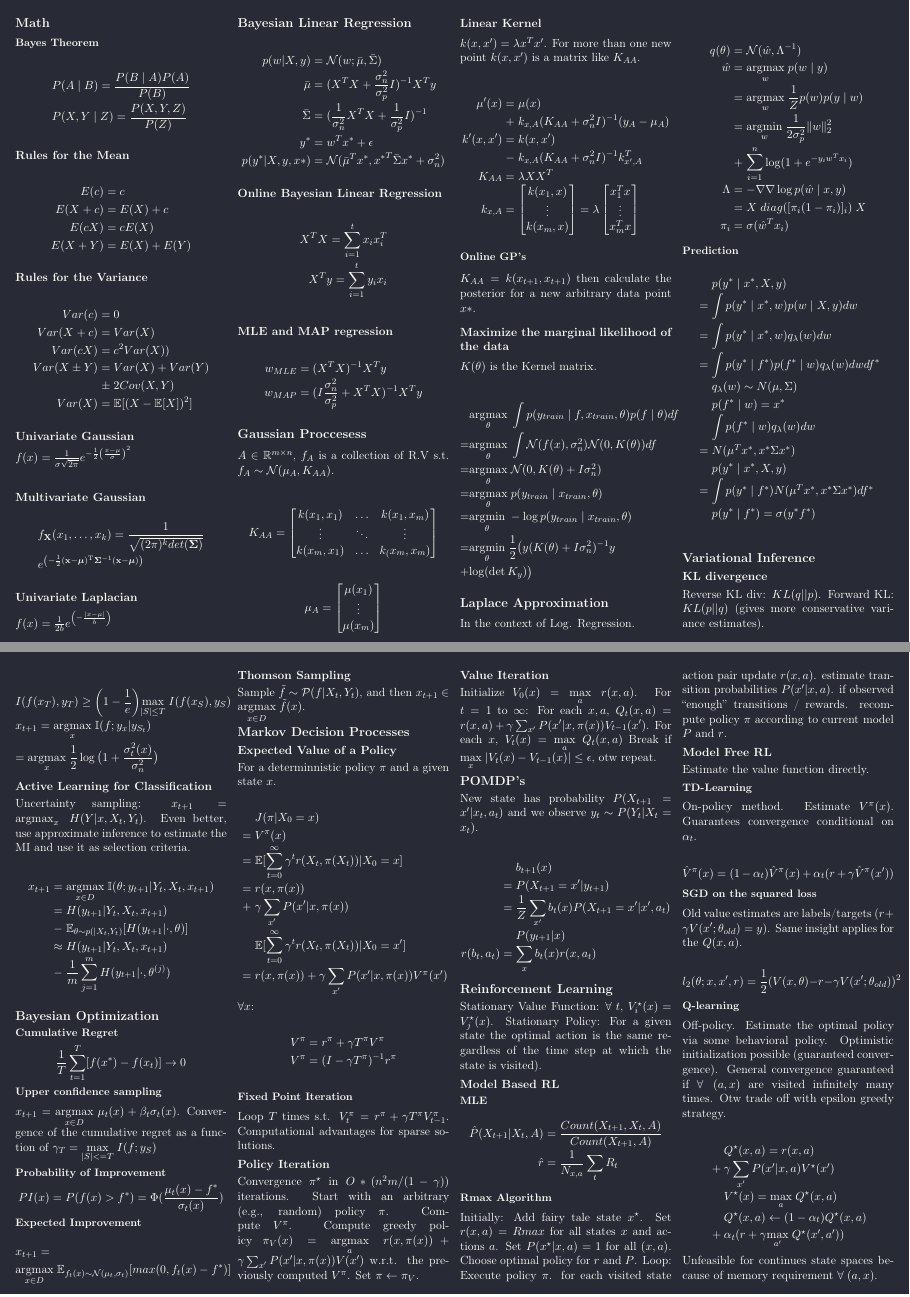
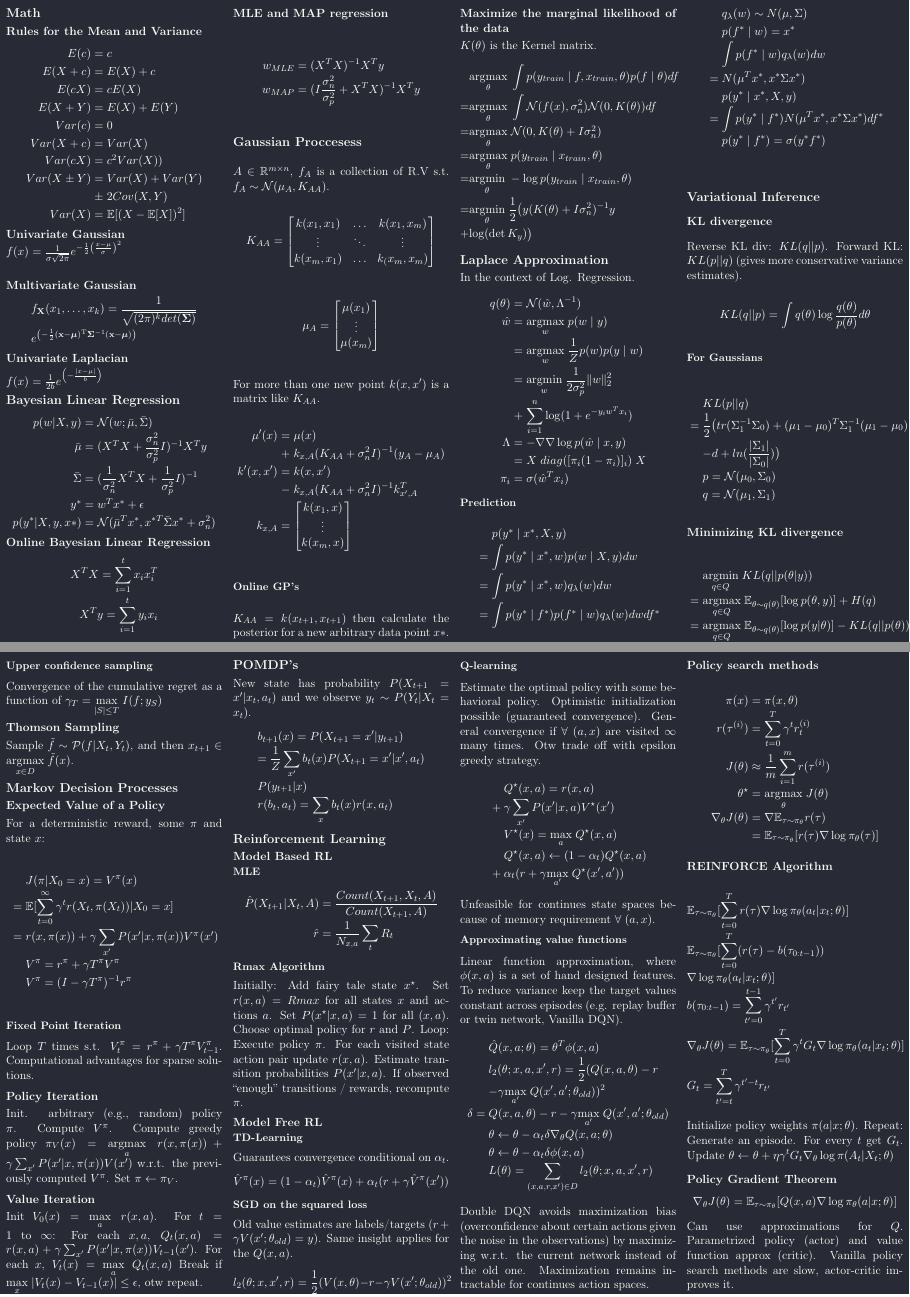
Before and after one commit to Sann5/PAI_summary, a LaTeX document (cheet_sheet/cheet_sheet.tex): pages 1 and 3 of 4, joined at a grey line. Compiled offline with pdfLaTeX.

Commit message:
Trimed the cheetsheet down to 3.5 pages. Next trim will most likely lack valuable info, but hopefully the least exam relevant.

```diff
--- a/cheet_sheet/cheet_sheet.tex
+++ b/cheet_sheet/cheet_sheet.tex
@@ -12,8 +12,8 @@
 \ifthenelse{\lengthtest { \paperwidth = 11in}}
     { \geometry{top=.5in,left=.5in,right=.5in,bottom=.5in} }
 	{\ifthenelse{ \lengthtest{ \paperwidth = 297mm}}
-		{\geometry{top=.5cm,left=.5cm,right=.5cm,bottom=.5cm} }
-		{\geometry{top=.5cm,left=.5cm,right=.5cm,bottom=.5cm} }
+		{\geometry{top=.2cm,left=.2cm,right=.2cm,bottom=.2cm} }
+		{\geometry{top=.2cm,left=.2cm,right=.2cm,bottom=.2cm} }
 	}
 \pagestyle{empty}
 \makeatletter
@@ -43,22 +43,12 @@
 
 
 \section{Math}
-\subsubsection{Bayes Theorem}
-\begin{IEEEeqnarray*}{rCl}
-&&P(A \mid B) = \frac{P(B \mid A)P(A)}{P(B)} \\
-&&P(X, Y \mid Z) = \frac{P(X,Y,Z)}{P(Z)}
-\end{IEEEeqnarray*}
-
-\subsection{Rules for the Mean}
+\subsection{Rules for the Mean and Variance}
 \begin{IEEEeqnarray*}{rCl}
 E(c) &=& c \\
 E(X+c) &=& E(X)+c \\
 E(cX ) &=& cE(X) \\
-E(X+Y) &=& E(X)+E(Y)
-\end{IEEEeqnarray*}
-
-\subsection{Rules for the Variance}
-\begin{IEEEeqnarray*}{rCl}
+E(X+Y) &=& E(X)+E(Y) \\
 Var(c) &=& 0 \\
 Var(X+c) &=& Var(X) \\
 Var(cX) &=& c^2Var(X)) \\
@@ -119,25 +107,17 @@ $A \in \mathbb{R}^{m \times n}$,  $f_A$ is a collection of R.V s.t. $f_A \sim \m
   \end{bmatrix}
 \end{equation*}
 
-\subsection{Linear Kernel}
-$k(x,x') = \lambda x^T x'$. For more than one new point $k(x, x')$ is a matrix like $K_{AA}$.
-
+For more than one new point $k(x, x')$ is a matrix like $K_{AA}$.
 \begin{IEEEeqnarray*}{rCl}
 \mu'(x) &=& \mu(x) \\
 &+& k_{x,A}(K_{AA}+\sigma_n^2I)^{-1}(y_A - \mu_A)\\
 k'(x, x') &=& k(x, x') \\
 &-& k_{x, A}(K_{AA}+\sigma_n^2I)^{-1}k_{x', A}^T \\
-K_{AA} &=& \lambda XX^T \\
   k_{x, A} &=&
  \begin{bmatrix}
     k(x_1, x)  \\
     \vdots  \\
     k(x_m, x)
-  \end{bmatrix} = \lambda
-  \begin{bmatrix}
-    x_1^T x  \\
-    \vdots  \\
-    x_m^T x
   \end{bmatrix}
 \end{IEEEeqnarray*}
 
@@ -177,6 +155,8 @@ q(\theta) &=& \mathcal{N}(\hat{w}, \Lambda^{-1}) \\
 &=& \int p(y^* \mid x^*, w) p(w\mid X,y) dw\\
 &=& \int p(y^* \mid x^*, w) q_{\lambda}(w) dw \\
 &=& \int p(y^* \mid f^*) p(f^*\mid w) q_{\lambda}(w) dw df^* \\
+\end{IEEEeqnarray*}
+\begin{IEEEeqnarray*}{rCl}
 && q_{\lambda}(w) \sim N(\mu, \Sigma) \\
 && p(f^*\mid w) = x^* \\
 && \int p(f^* \mid w) q_{\lambda}(w) dw\\
@@ -189,11 +169,11 @@ q(\theta) &=& \mathcal{N}(\hat{w}, \Lambda^{-1}) \\
 \section{Variational Inference}
 \subsection{KL divergence}
 Reverse KL div: $KL(q||p)$. Forward KL: $KL(p||q)$ (gives more conservative variance estimates).
-
 $$
 KL(q||p) = \int q(\theta) \log\frac{q(\theta)}{p(\theta)} d\theta
 $$
 
+\subsubsection{For Gaussians}
 \begin{IEEEeqnarray*}{rCl}
 && KL(p||q) \\
 &=& \frac{1}{2} \big( tr(\Sigma_1^{-1}\Sigma_0) + (\mu_1 - \mu_0)^T \Sigma_1^{-1} (\mu_1 - \mu_0) \\
@@ -330,8 +300,7 @@ $S$ is the optimal set of observations, $S_t$ the greedy set. Following the same
 \end{IEEEeqnarray*}
 
 \subsection{Active Learning for Classification}
-Uncertainty sampling: $x_{t+1} = \operatorname{argmax}_x \; H(Y|x, X_t, Y_t)$. Even better, use approximate inference to estimate the MI and use it as selection criteria.
-
+Uncertainty sampling: $x_{t+1} = \operatorname{argmax}_x \; H(Y|x, X_t, Y_t)$. Better to use approximate inference to estimate MI:
 \begin{IEEEeqnarray*}{rCl}
 x_{t+1} &=& \underset{x \in D}{\operatorname{argmax}} \; \mathbb{I}(\theta; y_{t+1} | Y_t, X_t, x_{t+1}) \\
 &=& H(y_{t+1} | Y_t, X_t, x_{t+1}) \\
@@ -347,66 +316,42 @@ $$
 $$
 
 \subsubsection{Upper confidence sampling}
-$x_{t+1} = \underset{x \in D}{\operatorname{argmax}} \; \mu_{t}(x) + \beta_t \sigma_{t}(x)$. Convergence of the cumulative regret as a function of $\gamma_T = \underset{|S| <= T}{\operatorname{max}} \; I(f;y_S)$
-
-\subsubsection{Probability of Improvement}
-$$
-PI(x) = P(f(x) > f^*) = \Phi(\frac{\mu_{t}(x) - f^*}{\sigma_{t}(x)})
-$$
-
-\subsubsection{Expected Improvement}
-\begin{IEEEeqnarray*}{rCl}
-&& x_{t+1} = \\
-&&\underset{x \in D}{\operatorname{argmax}} \; \mathbb{E}_{f_{t}(x) \sim \mathcal{N}(\mu_{t}, \sigma_t)} [max(0, f_t(x) - f^*)]
-\end{IEEEeqnarray*}
+Convergence of the cumulative regret as a function of $\gamma_T = \underset{|S| \leq T}{\operatorname{max}} \; I(f;y_S)$
 
 \subsection{Thomson Sampling}
 Sample $\tilde{f} \sim \mathcal{P}(f | X_t, Y_t)$, and then $x_{t+1} \in \underset{x \in D}{\operatorname{argmax}} \; \tilde{f}(x)$.
 
 \section{Markov Decision Processes}
 \subsection{Expected Value of a Policy}
-For a determinnistic policy $\pi$ and a given state $x$.
+For a deterministic reward, some $\pi$ and state $x$:
 
 \begin{IEEEeqnarray*}{rCl}
-&& J(\pi | X_0 = x) \\
-&=& V^{\pi}(x) \\
+&& J(\pi | X_0 = x) = V^{\pi}(x) \\
 &=& \mathbb{E}[\sum_{t=0}^\infty \gamma^t r(X_t, \pi(X_t)) | X_0 = x] \\
-&=& r(x, \pi(x)) \\
-&+& \gamma \sum_{x'} P(x'|x, \pi(x)) \\
-&& \mathbb{E}[\sum_{t=0}^\infty \gamma^t r(X_t, \pi(X_t)) | X_0 = x'] \\
-&=& r(x, \pi(x)) + \gamma \sum_{x'} P(x'|x, \pi(x))  V^{\pi}(x')
-\end{IEEEeqnarray*}
-
-$\forall x$:
-
-\begin{IEEEeqnarray*}{rCl}
-V^{\pi} &=& r^{\pi} + \gamma T^{\pi}V^{\pi} \\
-V^{\pi} &=& (I - \gamma T^{\pi})^{-1}r^{\pi} \\
+&=& r(x, \pi(x)) + \gamma \sum_{x'} P(x'|x, \pi(x))  V^{\pi}(x') \\
+&& V^{\pi} = r^{\pi} + \gamma T^{\pi}V^{\pi} \\
+&& V^{\pi} = (I - \gamma T^{\pi})^{-1}r^{\pi} \\
 \end{IEEEeqnarray*}
 
 \subsubsection{Fixed Point Iteration}
 Loop $T$ times s.t. $V^{\pi}_t = r^{\pi} + \gamma T^{\pi}V^{\pi}_{t-1}$. Computational advantages for sparse solutions.
 
 \subsection{Policy Iteration}
-Convergence $\pi^\star$ in $O * (n^2m / (1-\gamma))$ iterations. Start with an arbitrary (e.g., random) policy $\pi$. Compute $V^{\pi}$. Compute greedy policy $\pi_V(x) = \underset{a}{\operatorname{argmax}} \; r(x, \pi(x)) + \gamma \sum_{x'} P(x'|x, \pi(x))  V(x')$  w.r.t. the previously computed $V^{\pi}$. Set $\pi \leftarrow \pi_V$.
+Init. arbitrary (e.g., random) policy $\pi$. Compute $V^{\pi}$. Compute greedy policy $\pi_V(x) = \underset{a}{\operatorname{argmax}} \; r(x, \pi(x)) + \gamma \sum_{x'} P(x'|x, \pi(x))  V(x')$  w.r.t. the previously computed $V^{\pi}$. Set $\pi \leftarrow \pi_V$.
 
 \subsection{Value Iteration}
-Initialize $V_0(x) = \underset{a}{\operatorname{max}} \; r(x, a)$. For $t = 1$ to $\infty$: For each $x, a$, $Q_t(x, a) = r(x, a) + \gamma \sum_{x'} P(x'|x, \pi(x))  V_{t-1}(x')$. For each  $x$, $V_t(x) = \underset{a}{\operatorname{max}} \; Q_t(x, a)$ Break if $\underset{x}{\operatorname{max}} \; |V_t(x) -V_{t-1}(x)| \le \epsilon$, otw repeat.
+Init $V_0(x) = \underset{a}{\operatorname{max}} \; r(x, a)$. For $t = 1$ to $\infty$: For each $x, a$, $Q_t(x, a) = r(x, a) + \gamma \sum_{x'} P(x'|x, \pi(x))  V_{t-1}(x')$. For each  $x$, $V_t(x) = \underset{a}{\operatorname{max}} \; Q_t(x, a)$ Break if $\underset{x}{\operatorname{max}} \; |V_t(x) -V_{t-1}(x)| \le \epsilon$, otw repeat.
 
 \section{POMDP's}
 New state has probability $P(X_{t+1} = x' | x_t, a_t)$ and we observe $y_t \sim P(Y_t | X_t  = x_t)$.
-
 \begin{IEEEeqnarray*}{rCl}
-&& b_{t+1}(x) \\
-&=& P(X_{t+1} = x' | y_{t+1}) \\
-&=&  \frac{1}{Z} \sum_{x'} b_t(x) P(X_{t+1} = x' | x', a_t) \\
+&& b_{t+1}(x) = P(X_{t+1} = x' | y_{t+1}) \\
+&& =  \frac{1}{Z} \sum_{x'} b_t(x) P(X_{t+1} = x' | x', a_t) \\
 && P (y_{t+1} | x) \\
-r(b_t, a_t) &=& \sum_x b_t(x) r(x, a_t)
+&& r(b_t, a_t) = \sum_x b_t(x) r(x, a_t)
 \end{IEEEeqnarray*}
 
 \section{Reinforcement Learning}
-Stationary Value Function:  $\forall \; t$, $V^{\star}_i(x) = V^{\star}_j(x)$. Stationary Policy: For a given state the optimal action is the same regardless of the time step at which the state is visited).
-
 \subsection{Model Based RL}
 \subsubsection{MLE}
 \begin{IEEEeqnarray*}{rCl}
@@ -415,28 +360,23 @@ Stationary Value Function:  $\forall \; t$, $V^{\star}_i(x) = V^{\star}_j(x)$. S
 \end{IEEEeqnarray*}
 
 \subsubsection{Rmax Algorithm}
-Initially: Add fairy tale state $x^{\star}$. Set $r(x, a) = Rmax$ for all states $x$ and actions $a$. Set $P(x^{\star} |x,a)=1$ for all $(x, a)$. Choose optimal policy for $r$ and $P$. Loop: Execute policy $\pi$. for each visited state action pair update $r(x, a)$. estimate transition probabilities $P(x' | x, a)$. if observed “enough” transitions / rewards. recompute policy $\pi$ according to current model $P$ and $r$.
+Initially: Add fairy tale state $x^{\star}$. Set $r(x, a) = Rmax$ for all states $x$ and actions $a$. Set $P(x^{\star} |x,a)=1$ for all $(x, a)$. Choose optimal policy for $r$ and $P$. Loop: Execute policy $\pi$. For each visited state action pair update $r(x, a)$. Estimate transition probabilities $P(x' | x, a)$. If observed “enough” transitions / rewards, recompute $\pi$.
 
 \subsection{Model Free RL}
-Estimate the value function directly.
-
 \subsubsection{TD-Learning}
-On-policy method. Estimate $V^{\pi}(x)$. Guarantees convergence conditional on $\alpha_t$.
-
+Guarantees convergence conditional on $\alpha_t$.
 $$
 \hat{V}^{\pi}(x) = (1 - \alpha_t)\hat{V}^{\pi}(x) + \alpha_t(r + \gamma \hat{V}^{\pi}(x'))
 $$
 
 \subsubsection{SGD on the squared loss}
 Old value estimates are labels/targets ($r + \gamma V(x'; \theta_{old}) = y$). Same insight applies for the $Q(x, a)$.
-
 $$
 l_2(\theta ; x, x', r) = \frac{1}{2}(V(x,\theta) - r - \gamma V(x'; \theta_{old}))^2
 $$
 
 \subsubsection{Q-learning}
-Off-policy. Estimate the optimal policy via some behavioral policy. Optimistic initialization possible (guaranteed convergence). General convergence guaranteed if $\forall \; (a, x)$ are visited infinitely many times. Otw trade off with epsilon greedy strategy.
-
+Estimate the optimal policy with some behavioral policy. Optimistic initialization possible (guaranteed convergence). General convergence if $\forall \; (a, x)$ are visited $\infty$ many times. Otw trade off with epsilon greedy strategy.
 \begin{IEEEeqnarray*}{rCl}
 && Q^{\star}(x, a) = r(x,a) \\
 &+& \gamma \sum_{x'} P(x' | x, a) V^{\star}(x') \\
@@ -444,10 +384,15 @@ Off-policy. Estimate the optimal policy via some behavioral policy. Optimistic i
 && Q^{\star}(x, a) \leftarrow (1 - \alpha_t)Q^{\star}(x, a) \\
 &+& \alpha_t(r + \gamma \underset{a'}{\operatorname{max}} \; Q^{\star}(x', a'))
 \end{IEEEeqnarray*}
-
 Unfeasible for continues state spaces because of memory requirement $\forall \; (a, x)$.
 
 \subsubsection{Approximating value functions}
-Linear function approximation, where $\phi(x, a)$ is a set of hand designed features.
-
+Linear function approximation, where $\phi(x, a)$ is a set of hand designed features. To reduce variance keep the target values constant across episodes (e.g. replay buffer or twin network, Vanilla DQN).
 \begin{IEEEeqnarray*}{rCl}
+&& \hat{Q}(x, a; \theta) = \theta^T \phi(x,a)\\
+&& l_2(\theta ; x, a, x', r) = \frac{1}{2}(Q(x, a, \theta) - r \\
+&& - \gamma \underset{a'}{\operatorname{max}} \; Q(x', a'; \theta_{old}))^2 \\
+\delta &=& Q(x, a, \theta) - r - \gamma \underset{a'}{\operatorname{max}} \; Q(x', a'; \theta_{old}) \\
+&& \theta \leftarrow \theta - \alpha_t \delta \nabla_{\theta} Q(x,a;\theta) \\
+&& \theta \leftarrow \theta - \alpha_t \delta \phi(x, a) \\
+&& L(\theta) = \sum_{(x, a, r, x') \in D} l_2(\theta ; x, a, x', r)
@@ -461 +399,2 @@ l_2(\theta ; x, a, x', r) &=& \frac{1}{2}(Q(x, a, \theta) - r \\
 \end{IEEEeqnarray*}
+Double DQN avoids maximization bias (overconfidence about certain actions given the noise in the observations) by maximizing w.r.t. the current network instead of the old one. Maximization remains intractable for continues action spaces.
```
Also changed, not shown: cheet_sheet/cheet_sheet.pdf, cheet_sheet/cheet_sheet.tex (50 more changed lines), 4 other files.
